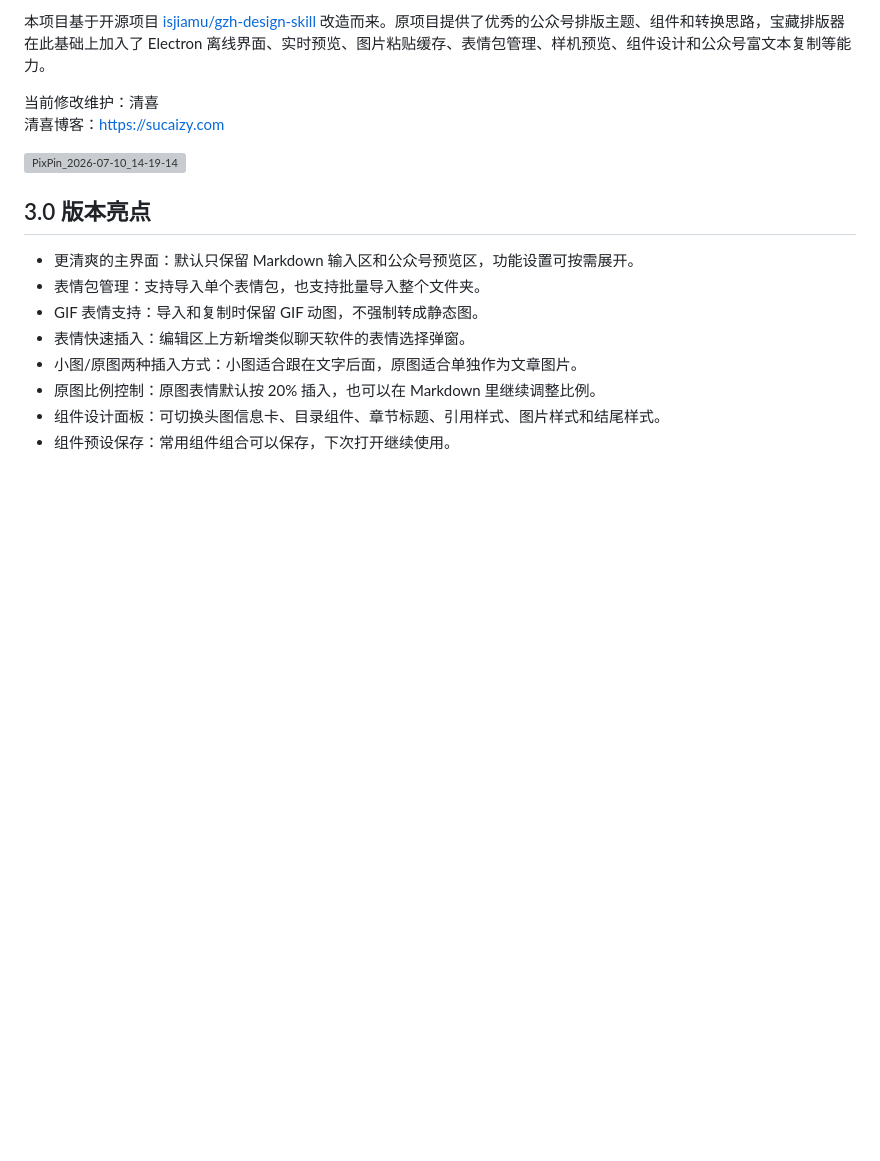
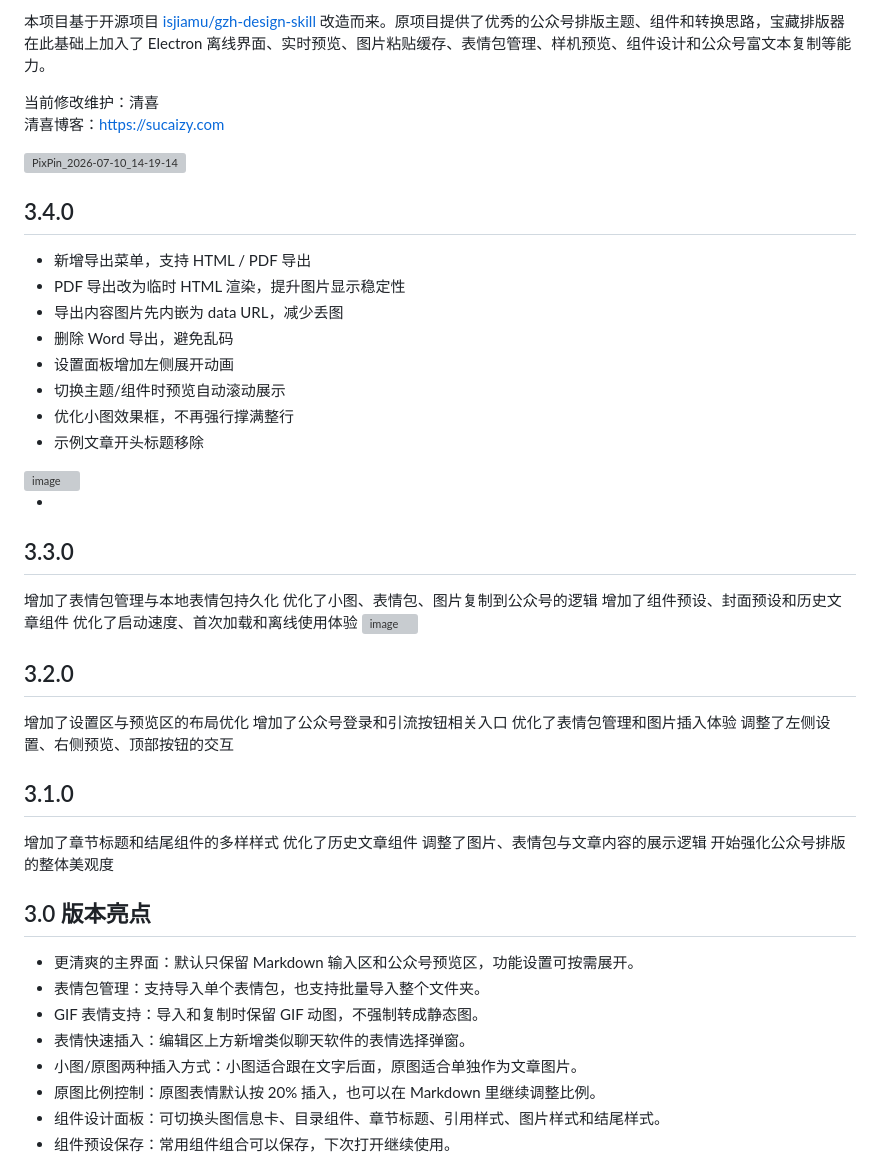
Before and after one commit to ziyuanhuishequ/baozang-gzh-typesetter, a Markdown page: README.md, the part around the change. Drawn GitHub-style; blank space fills up the shorter version; grey boxes are pictures that could not be loaded.

Commit message:
Add version 3.4.0 updates to README.md
Updated the README.md to include changes for version 3.4.0, detailing new features and optimizations.

```diff
--- a/README.md
+++ b/README.md
@@ -10,6 +10,38 @@
 
 <img width="1426" height="913" alt="PixPin_2026-07-10_14-19-14" src="https://github.com/user-attachments/assets/bdcef0d1-4f0c-43c9-9fd7-709fb5eacd04" />
 
+## 3.4.0
+
+- 新增导出菜单，支持 HTML / PDF 导出
+- PDF 导出改为临时 HTML 渲染，提升图片显示稳定性
+- 导出内容图片先内嵌为 data URL，减少丢图
+- 删除 Word 导出，避免乱码
+- 设置面板增加左侧展开动画
+- 切换主题/组件时预览自动滚动展示
+- 优化小图效果框，不再强行撑满整行
+- 示例文章开头标题移除
+<img width="1426" height="913" alt="image" src="https://github.com/user-attachments/assets/ae482389-7cb1-474f-8743-a33348ea7cd7" />
+
+
+-
+
+## 3.3.0
+增加了表情包管理与本地表情包持久化
+优化了小图、表情包、图片复制到公众号的逻辑
+增加了组件预设、封面预设和历史文章组件
+优化了启动速度、首次加载和离线使用体验
+<img width="1426" height="913" alt="image" src="https://github.com/user-attachments/assets/8d75ba0f-7311-4c73-8467-f81a9c72c7ca" />
+## 3.2.0
+增加了设置区与预览区的布局优化
+增加了公众号登录和引流按钮相关入口
+优化了表情包管理和图片插入体验
+调整了左侧设置、右侧预览、顶部按钮的交互
+
+## 3.1.0
+增加了章节标题和结尾组件的多样样式
+优化了历史文章组件
+调整了图片、表情包与文章内容的展示逻辑
+开始强化公众号排版的整体美观度
 
 ## 3.0 版本亮点
 
```
